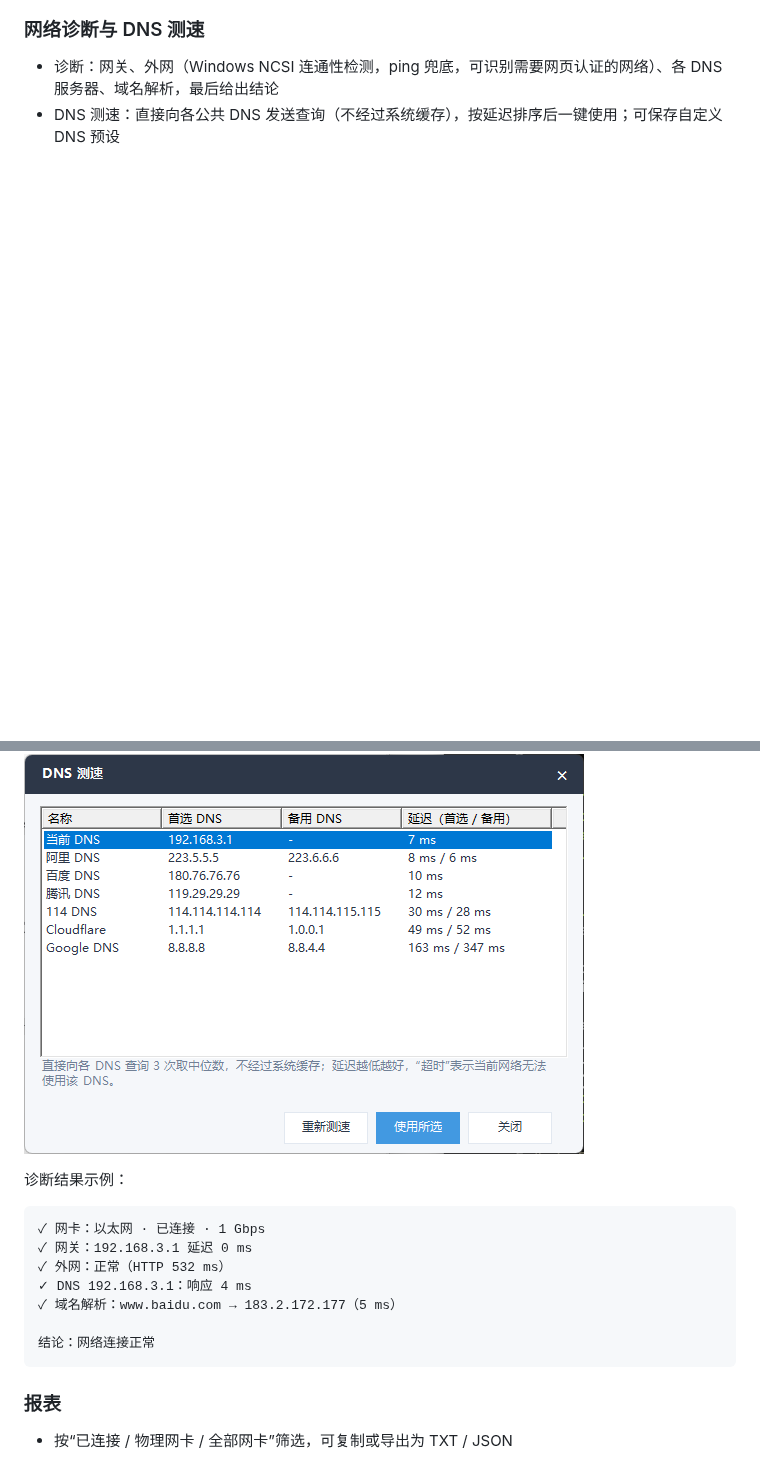
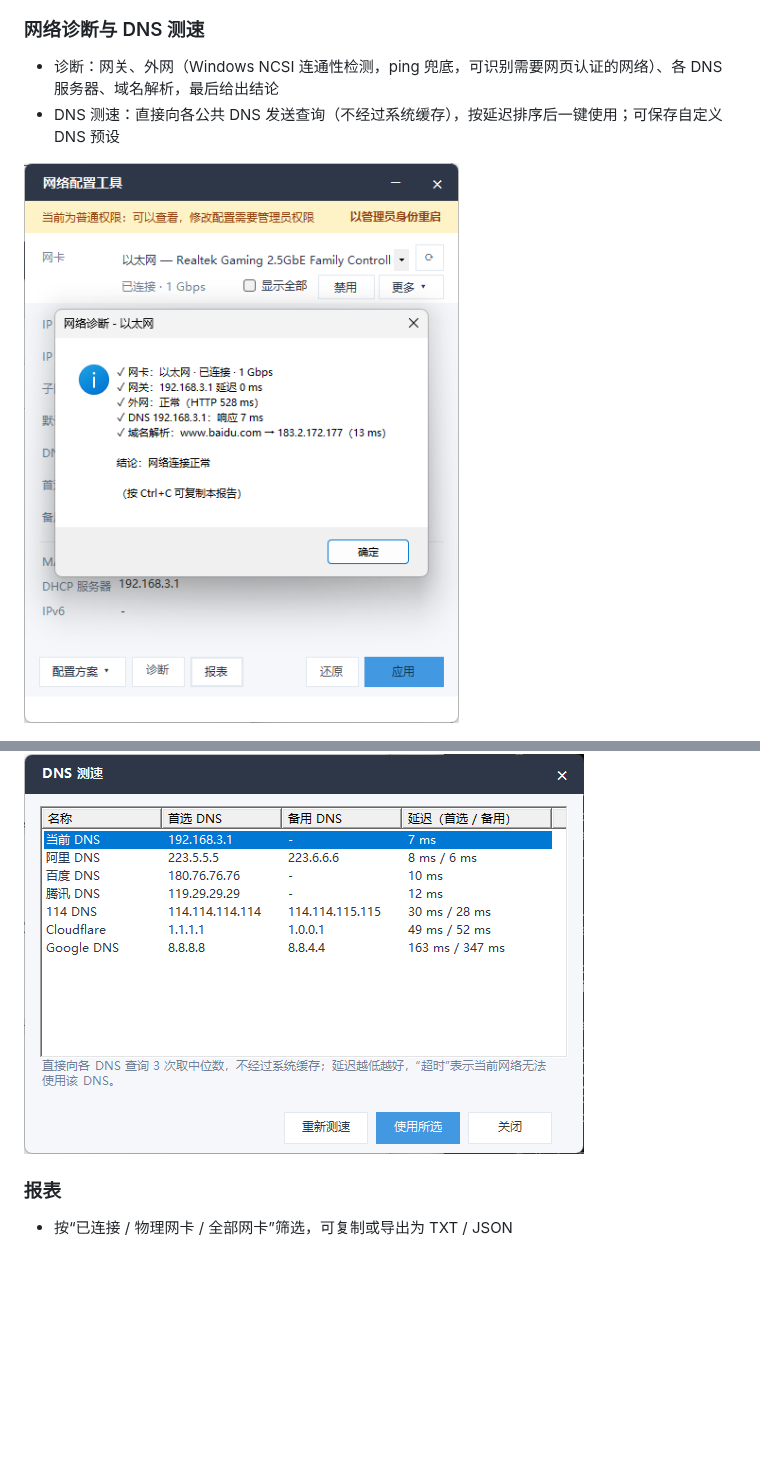
Before and after one commit to kekemao00/ip-tool, a Markdown page: README.md, 2 parts joined by grey strips. Rendered like a GitHub page; pictures changed too: screenshots/diagnose.png (added); blank space fills up the shorter version.

````diff
--- a/README.md
+++ b/README.md
@@ -30,19 +30,9 @@ Windows 网络配置工具：查看和修改网卡的 IPv4 配置（IP、子网
 - 诊断：网关、外网（Windows NCSI 连通性检测，ping 兜底，可识别需要网页认证的网络）、各 DNS 服务器、域名解析，最后给出结论
 - DNS 测速：直接向各公共 DNS 发送查询（不经过系统缓存），按延迟排序后一键使用；可保存自定义 DNS 预设
 
+![网络诊断](screenshots/diagnose.png)
+
 ![DNS 测速](screenshots/dns_benchmark.png)
-
-诊断结果示例：
-
-```
-✓ 网卡：以太网 · 已连接 · 1 Gbps
-✓ 网关：192.168.3.1 延迟 0 ms
-✓ 外网：正常（HTTP 532 ms）
-✓ DNS 192.168.3.1：响应 4 ms
-✓ 域名解析：www.baidu.com → 183.2.172.177（5 ms）
-
-结论：网络连接正常
-```
 
 ### 报表
 - 按“已连接 / 物理网卡 / 全部网卡”筛选，可复制或导出为 TXT / JSON
````
Also changed, not shown: other parts of README.md (+9 -1 lines), CHANGELOG.md (added, +42 -0 lines), 1 other file.
